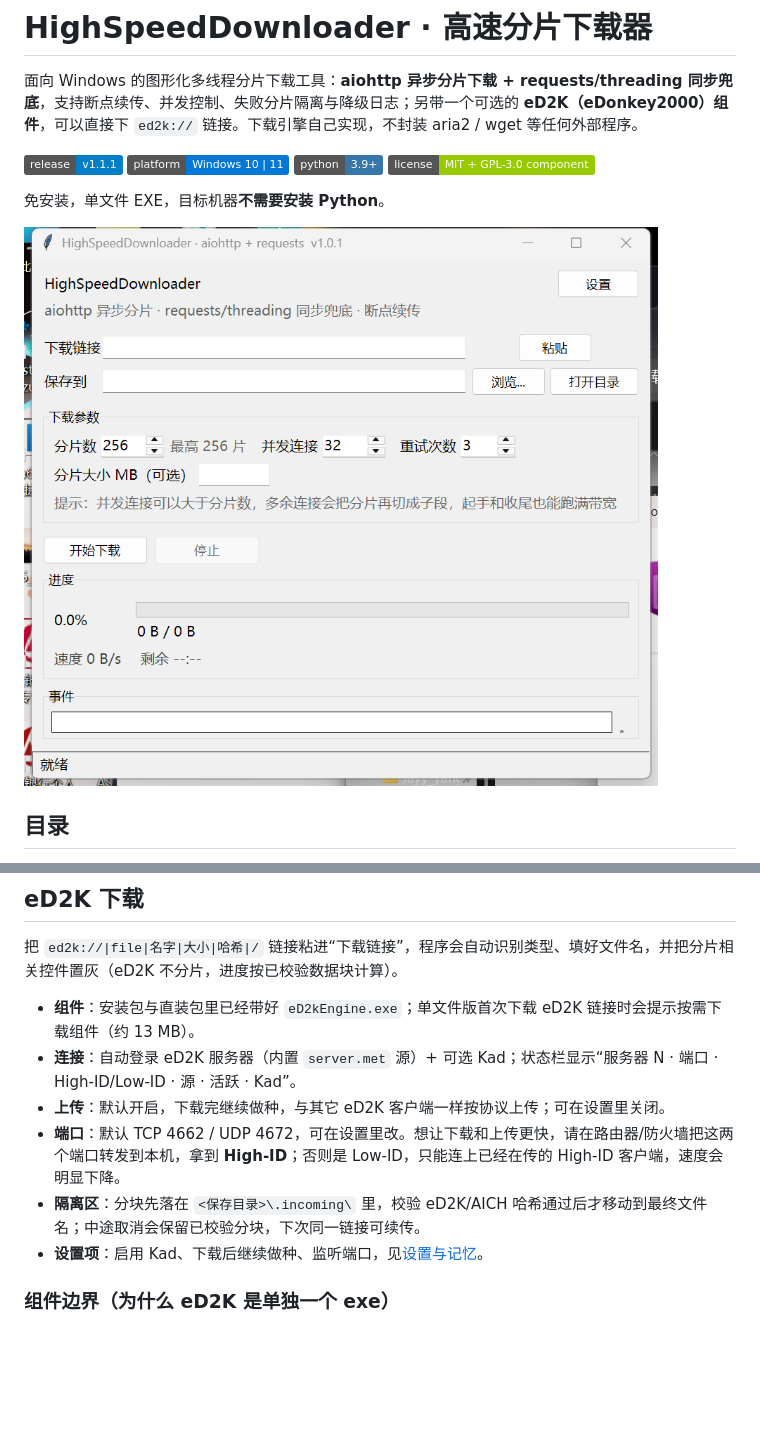
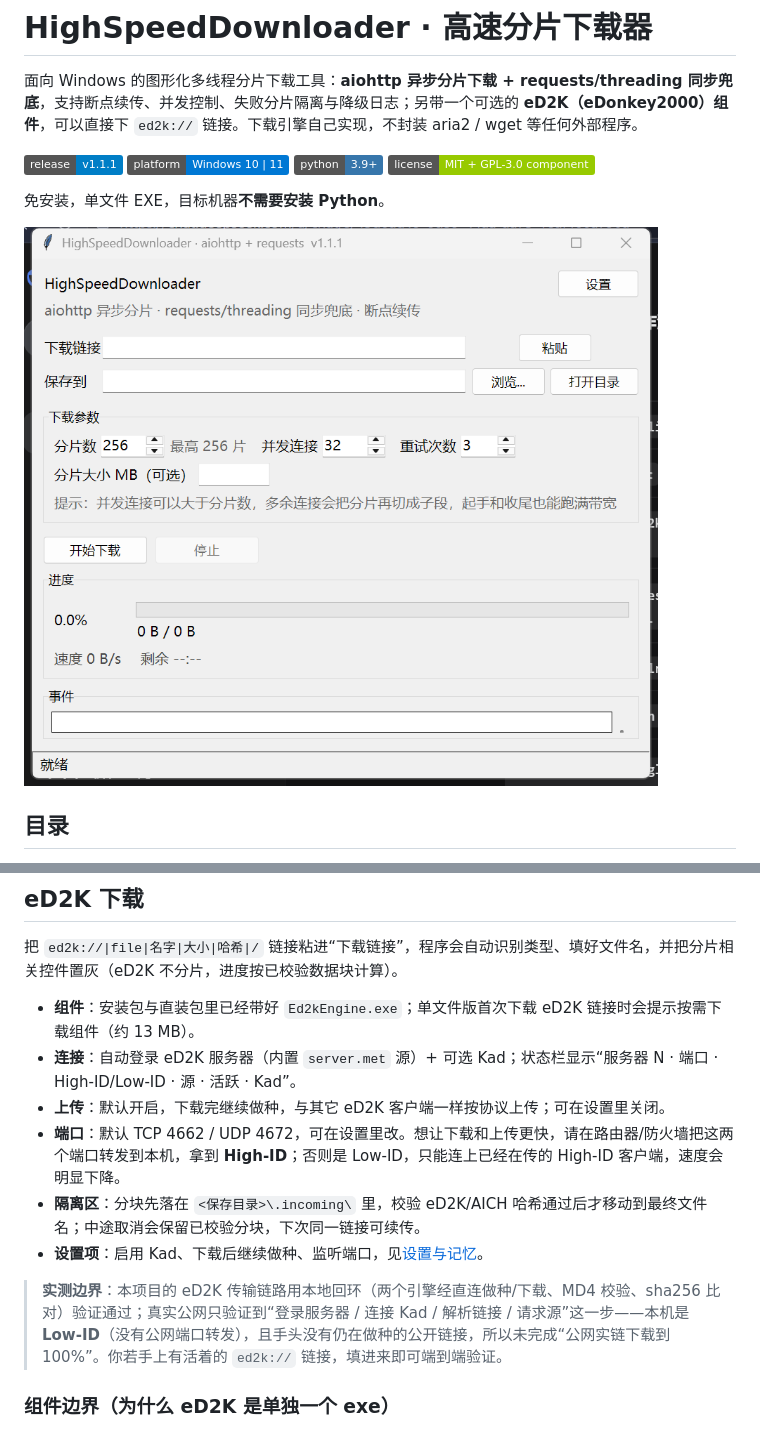
Before and after one commit to Jayy-yang/high-speed-downloader, a Markdown page: README.md, 2 parts joined by grey strips. GitHub-like rendering; pictures changed too: gui_preview.png; badges without logos; blank space fills up the shorter version.

```diff
--- a/README.md
+++ b/README.md
@@ -87,12 +87,14 @@
 
 把 `ed2k://|file|名字|大小|哈希|/` 链接粘进“下载链接”，程序会自动识别类型、填好文件名，并把分片相关控件置灰（eD2K 不分片，进度按已校验数据块计算）。
 
-- **组件**：安装包与直装包里已经带好 `eD2kEngine.exe`；单文件版首次下载 eD2K 链接时会提示按需下载组件（约 13 MB）。
+- **组件**：安装包与直装包里已经带好 `Ed2kEngine.exe`；单文件版首次下载 eD2K 链接时会提示按需下载组件（约 13 MB）。
 - **连接**：自动登录 eD2K 服务器（内置 `server.met` 源）+ 可选 Kad；状态栏显示“服务器 N · 端口 · High-ID/Low-ID · 源 · 活跃 · Kad”。
 - **上传**：默认开启，下载完继续做种，与其它 eD2K 客户端一样按协议上传；可在设置里关闭。
 - **端口**：默认 TCP 4662 / UDP 4672，可在设置里改。想让下载和上传更快，请在路由器/防火墙把这两个端口转发到本机，拿到 **High-ID**；否则是 Low-ID，只能连上已经在传的 High-ID 客户端，速度会明显下降。
 - **隔离区**：分块先落在 `<保存目录>\.incoming\` 里，校验 eD2K/AICH 哈希通过后才移动到最终文件名；中途取消会保留已校验分块，下次同一链接可续传。
 - **设置项**：启用 Kad、下载后继续做种、监听端口，见[设置与记忆](#设置与记忆)。
+
+> **实测边界**：本项目的 eD2K 传输链路用本地回环（两个引擎经直连做种/下载、MD4 校验、sha256 比对）验证通过；真实公网只验证到“登录服务器 / 连接 Kad / 解析链接 / 请求源”这一步——本机是 **Low-ID**（没有公网端口转发），且手头没有仍在做种的公开链接，所以未完成“公网实链下载到 100%”。你若手上有活着的 `ed2k://` 链接，填进来即可端到端验证。
 
 ### 组件边界（为什么 eD2K 是单独一个 exe）
 
```
Also changed, not shown: 3 other files.
